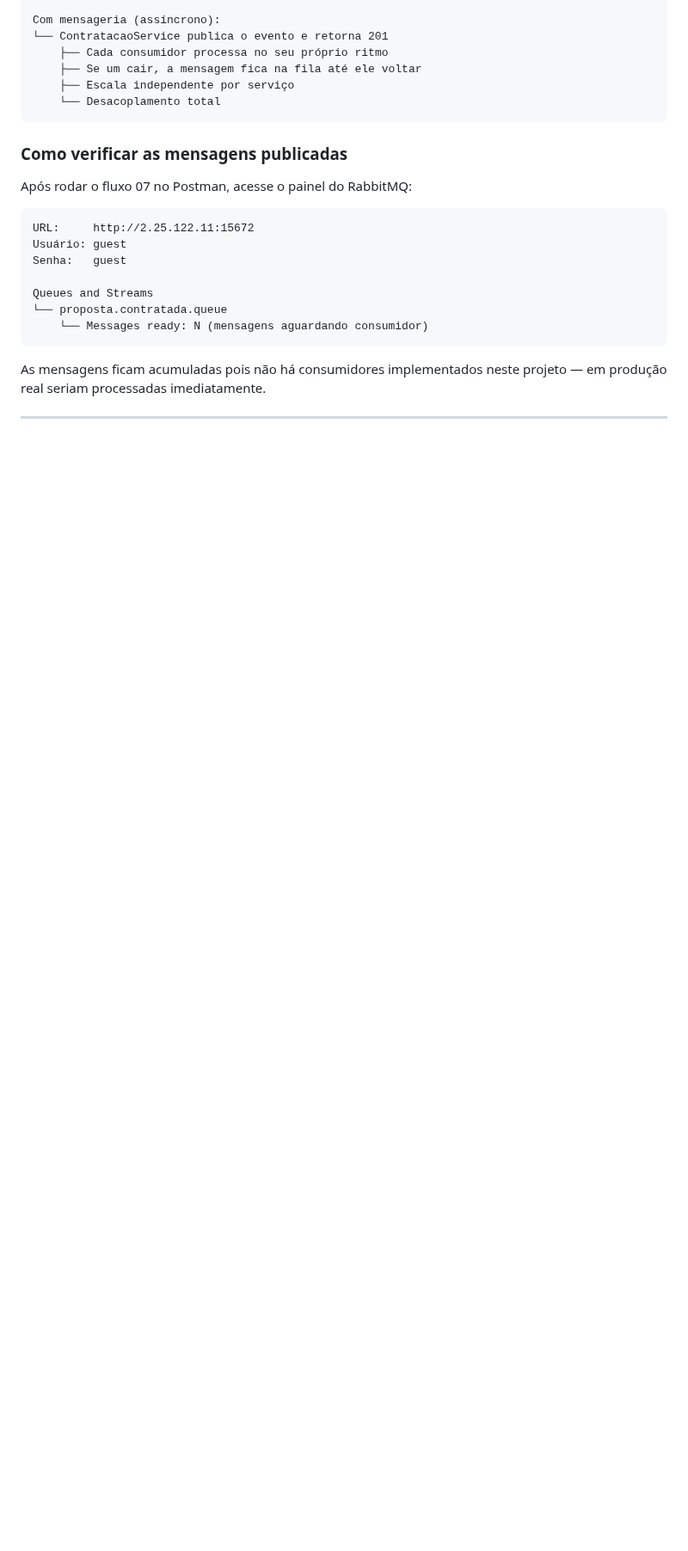
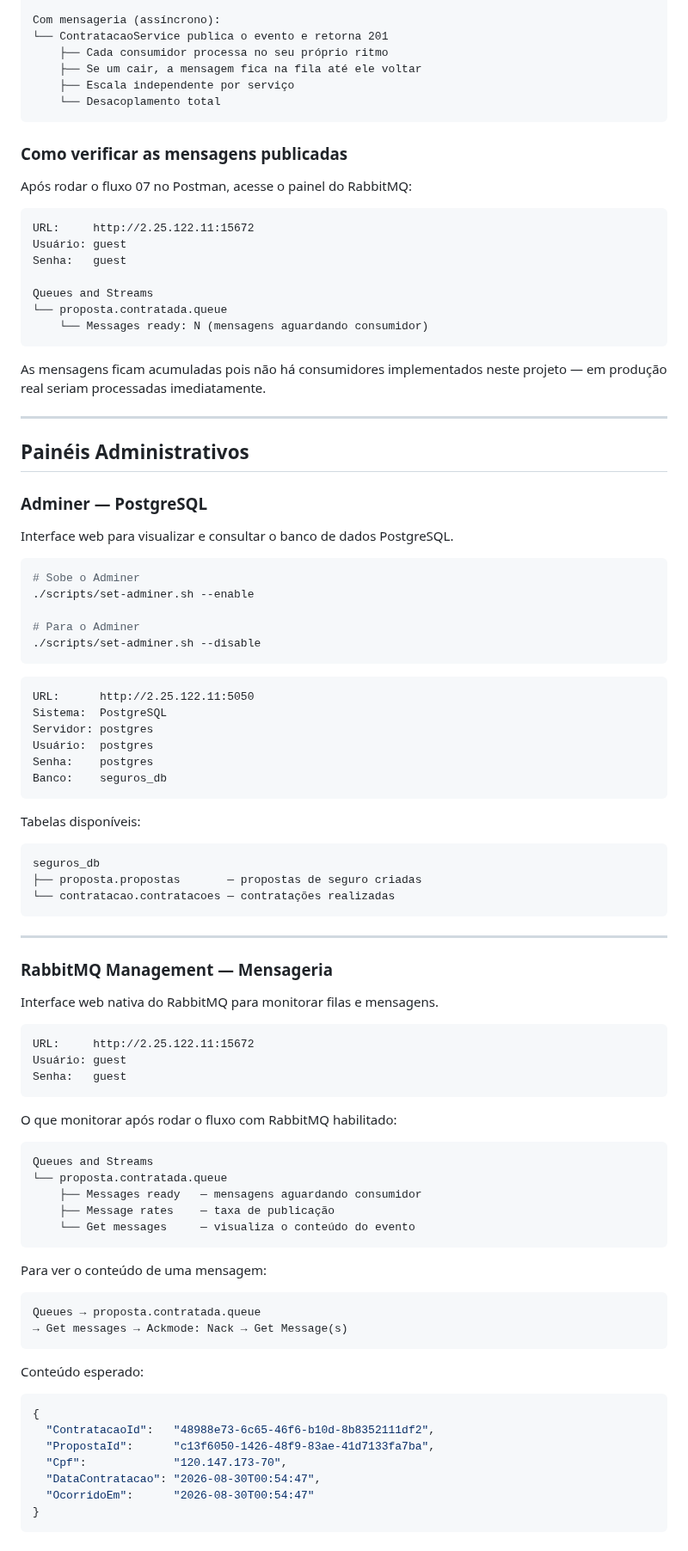
Before and after one commit to josehelioaraujo/proposta-seguros, a Markdown page: README.md, the part around one of its changes. Shown at 86% size. GitHub-like rendering; folded sections open; blank space fills up the shorter version.

````diff
--- a/README.md
+++ b/README.md
@@ -916,6 +747,76 @@ Queues and Streams
 As mensagens ficam acumuladas pois não há consumidores implementados
 neste projeto — em produção real seriam processadas imediatamente.
 
-</details>
+---
+
+## Painéis Administrativos
+
+### Adminer — PostgreSQL
+
+Interface web para visualizar e consultar o banco de dados PostgreSQL.
+
+```bash
+# Sobe o Adminer
+./scripts/set-adminer.sh --enable
+
+# Para o Adminer
+./scripts/set-adminer.sh --disable
+```
+
+```
+URL:      http://2.25.122.11:5050
+Sistema:  PostgreSQL
+Servidor: postgres
+Usuário:  postgres
+Senha:    postgres
+Banco:    seguros_db
+```
+
+Tabelas disponíveis:
+
+```
+seguros_db
+├── proposta.propostas       — propostas de seguro criadas
+└── contratacao.contratacoes — contratações realizadas
+```
 
 ---
+
+### RabbitMQ Management — Mensageria
+
+Interface web nativa do RabbitMQ para monitorar filas e mensagens.
+
+```
+URL:     http://2.25.122.11:15672
+Usuário: guest
+Senha:   guest
+```
+
+O que monitorar após rodar o fluxo com RabbitMQ habilitado:
+
+```
+Queues and Streams
+└── proposta.contratada.queue
+    ├── Messages ready   — mensagens aguardando consumidor
+    ├── Message rates    — taxa de publicação
+    └── Get messages     — visualiza o conteúdo do evento
+```
+
+Para ver o conteúdo de uma mensagem:
+
+```
+Queues → proposta.contratada.queue
+→ Get messages → Ackmode: Nack → Get Message(s)
+```
+
+Conteúdo esperado:
+
+```json
+{
+  "ContratacaoId":   "48988e73-6c65-46f6-b10d-8b8352111df2",
+  "PropostaId":      "c13f6050-1426-48f9-83ae-41d7133fa7ba",
+  "Cpf":             "120.147.173-70",
+  "DataContratacao": "2026-08-30T00:54:47",
+  "OcorridoEm":      "2026-08-30T00:54:47"
+}
+```
````
Also changed, not shown: other parts of README.md (+37 -206 lines).
